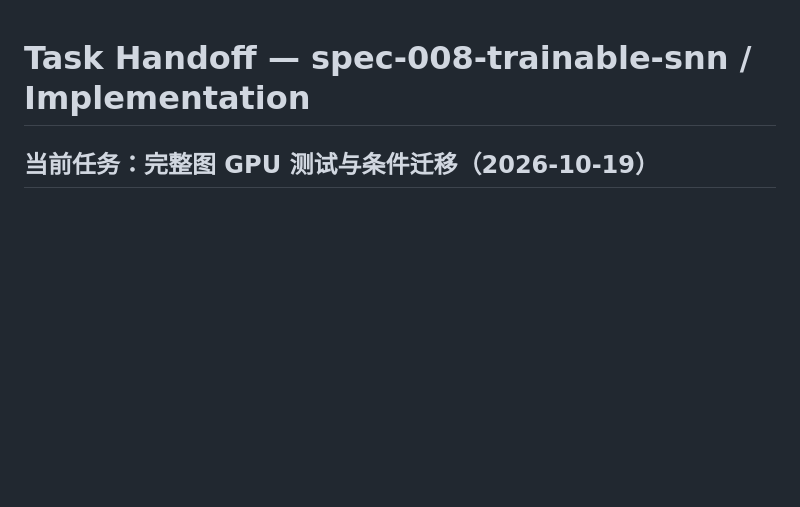
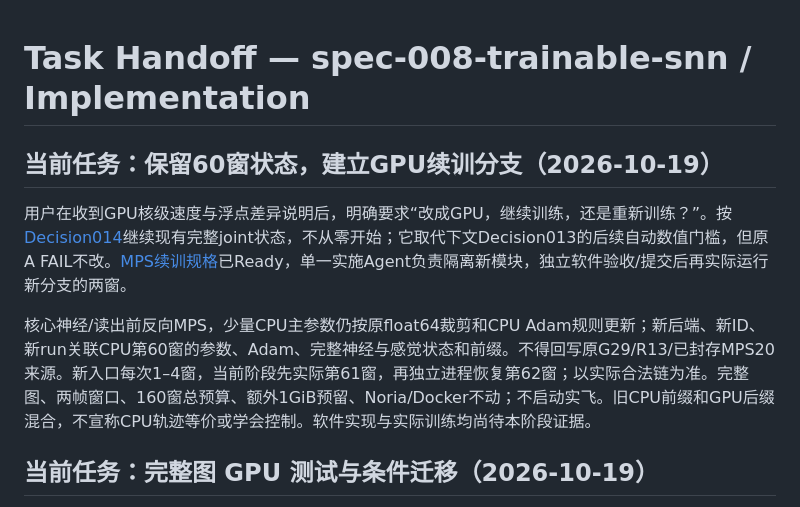
Before and after one commit to shi-YangYang/malecns_lab, a Markdown page: .ai/prompts/task-handoff.md, the part around the change. Rendered like a GitHub page; blank space fills up the shorter version.

```diff
--- a/.ai/prompts/task-handoff.md
+++ b/.ai/prompts/task-handoff.md
@@ -1,4 +1,10 @@
 # Task Handoff — spec-008-trainable-snn / Implementation
+
+## 当前任务：保留60窗状态，建立GPU续训分支（2026-10-19）
+
+用户在收到GPU核级速度与浮点差异说明后，明确要求“改成GPU，继续训练，还是重新训练？”。按 [Decision014](../decisions/014-resume-on-mps-with-recorded-numerics.md)继续现有完整joint状态，不从零开始；它取代下文Decision013的后续自动数值门槛，但原A FAIL不改。[MPS续训规格](../../specs/spec-008-trainable-snn/mps-continuation.md)已Ready，单一实施Agent负责隔离新模块，独立软件验收/提交后再实际运行新分支的两窗。
+
+核心神经/读出前反向MPS，少量CPU主参数仍按原float64裁剪和CPU Adam规则更新；新后端、新ID、新run关联CPU第60窗的参数、Adam、完整神经与感觉状态和前缀。不得回写原G29/R13/已封存MPS20来源。新入口每次1–4窗，当前阶段先实际第61窗，再独立进程恢复第62窗；以实际合法链为准。完整图、两帧窗口、160窗总预算、额外1GiB预留、Noria/Docker不动；不启动实飞。旧CPU前缀和GPU后缀混合，不宣称CPU轨迹等价或学会控制。软件实现与实际训练均尚待本阶段证据。
 
 ## 当前任务：完整图 GPU 测试与条件迁移（2026-10-19）
 
```
Also changed, not shown: .ai/decisions/014-resume-on-mps-with-recorded-numerics.md (added, +19 -0 lines), specs/spec-008-trainable-snn/mps-continuation.md (added, +53 -0 lines).
